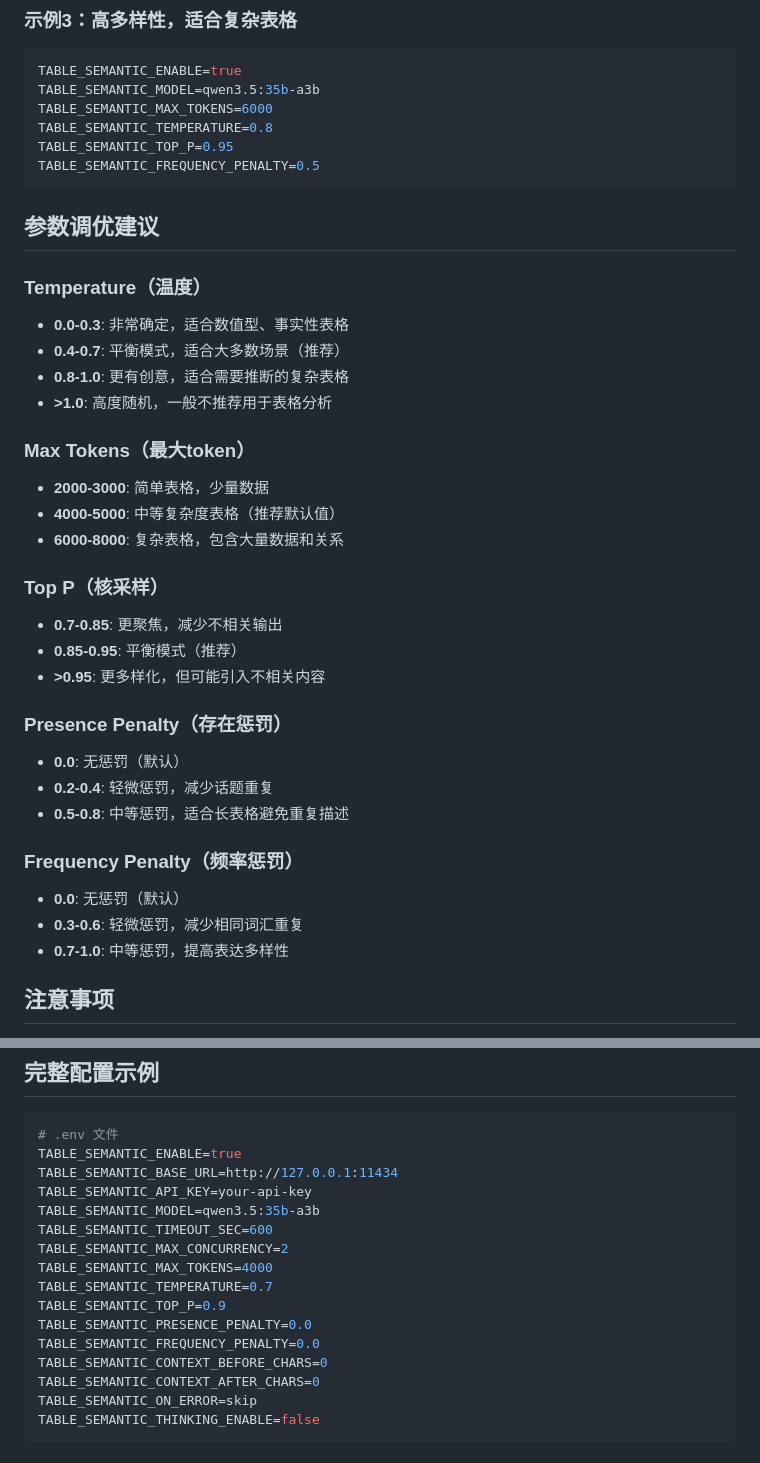
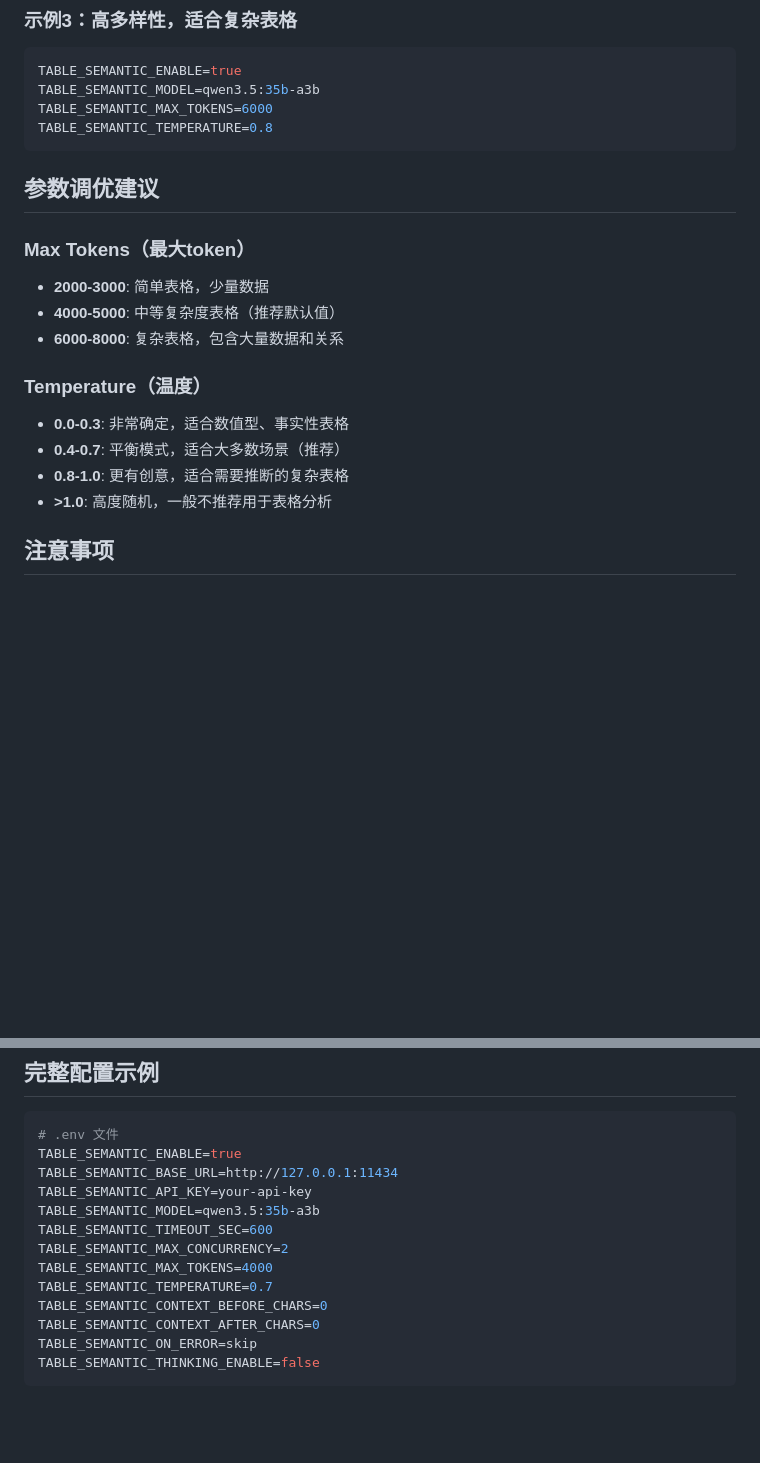
Before and after one commit to Xus4/docling-demo, a Markdown page: TABLE_SEMANTIC_CONFIG.md, 2 parts joined by grey strips. Rendered like a GitHub page; blank space fills up the shorter version.

Commit message:
docs(table-semantic): 优化大模型参数配置文档
- 删除不必要的参数示例和调优建议内容，保持文档简洁
- 调整参数推荐顺序，提高阅读逻辑性
- 精简技术支持和调试技巧部分，去除无关内容
- 统一示例配置格式，移除多余配置项
- 确保所有代码块和表格格式正确，提升文档易读性

````diff
--- a/TABLE_SEMANTIC_CONFIG.md
+++ b/TABLE_SEMANTIC_CONFIG.md
@@ -67,37 +67,20 @@ TABLE_SEMANTIC_ENABLE=true
 TABLE_SEMANTIC_MODEL=qwen3.5:35b-a3b
 TABLE_SEMANTIC_MAX_TOKENS=6000
 TABLE_SEMANTIC_TEMPERATURE=0.8
-TABLE_SEMANTIC_TOP_P=0.95
-TABLE_SEMANTIC_FREQUENCY_PENALTY=0.5
 ```
 
 ## 参数调优建议
+
+### Max Tokens（最大token）
+- **2000-3000**: 简单表格，少量数据
+- **4000-5000**: 中等复杂度表格（推荐默认值）
+- **6000-8000**: 复杂表格，包含大量数据和关系
 
 ### Temperature（温度）
 - **0.0-0.3**: 非常确定，适合数值型、事实性表格
 - **0.4-0.7**: 平衡模式，适合大多数场景（推荐）
 - **0.8-1.0**: 更有创意，适合需要推断的复杂表格
 - **>1.0**: 高度随机，一般不推荐用于表格分析
-
-### Max Tokens（最大token）
-- **2000-3000**: 简单表格，少量数据
-- **4000-5000**: 中等复杂度表格（推荐默认值）
-- **6000-8000**: 复杂表格，包含大量数据和关系
-
-### Top P（核采样）
-- **0.7-0.85**: 更聚焦，减少不相关输出
-- **0.85-0.95**: 平衡模式（推荐）
-- **>0.95**: 更多样化，但可能引入不相关内容
-
-### Presence Penalty（存在惩罚）
-- **0.0**: 无惩罚（默认）
-- **0.2-0.4**: 轻微惩罚，减少话题重复
-- **0.5-0.8**: 中等惩罚，适合长表格避免重复描述
-
-### Frequency Penalty（频率惩罚）
-- **0.0**: 无惩罚（默认）
-- **0.3-0.6**: 轻微惩罚，减少相同词汇重复
-- **0.7-1.0**: 中等惩罚，提高表达多样性
 
 ## 注意事项
 
@@ -130,9 +113,6 @@ TABLE_SEMANTIC_TIMEOUT_SEC=600
 TABLE_SEMANTIC_MAX_CONCURRENCY=2
 TABLE_SEMANTIC_MAX_TOKENS=4000
 TABLE_SEMANTIC_TEMPERATURE=0.7
-TABLE_SEMANTIC_TOP_P=0.9
-TABLE_SEMANTIC_PRESENCE_PENALTY=0.0
-TABLE_SEMANTIC_FREQUENCY_PENALTY=0.0
 TABLE_SEMANTIC_CONTEXT_BEFORE_CHARS=0
 TABLE_SEMANTIC_CONTEXT_AFTER_CHARS=0
 TABLE_SEMANTIC_ON_ERROR=skip
````
